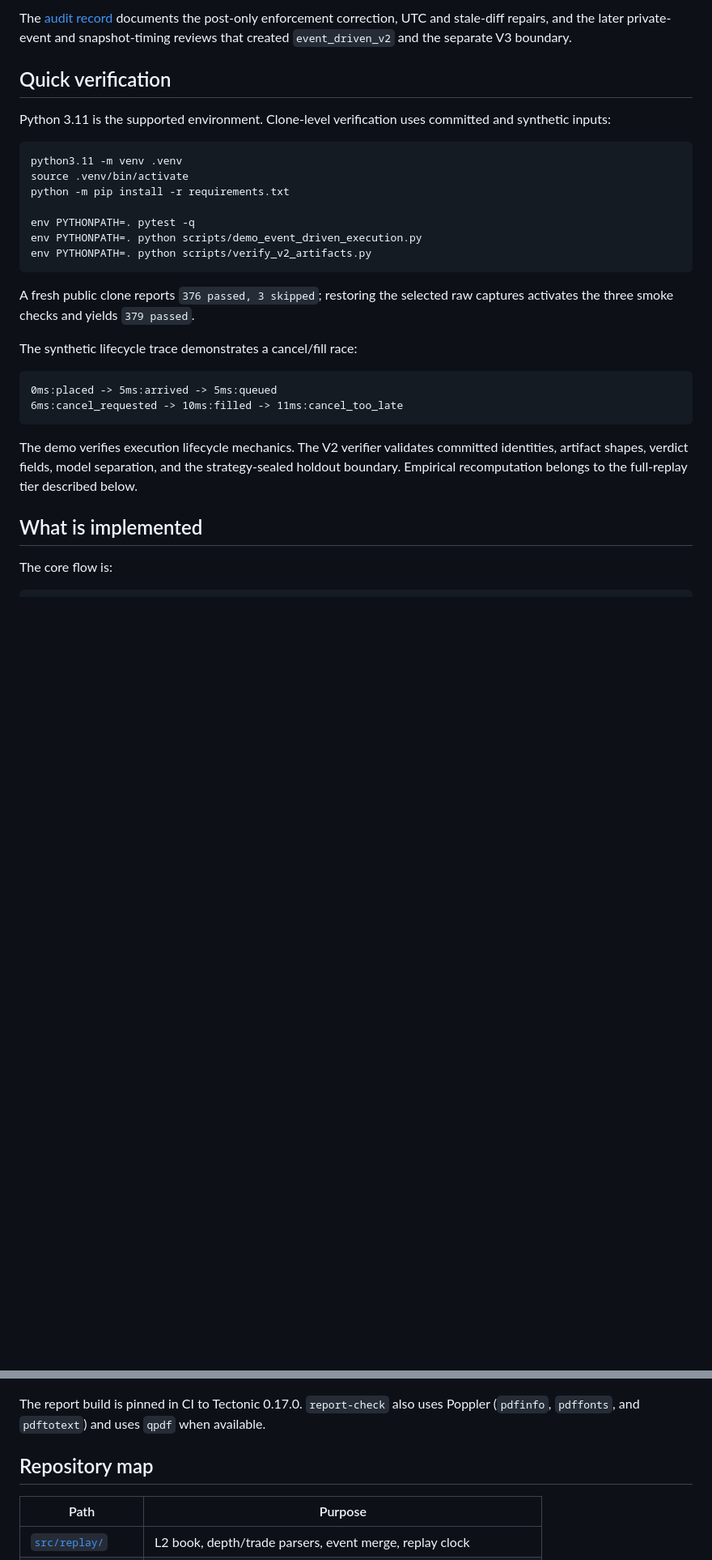
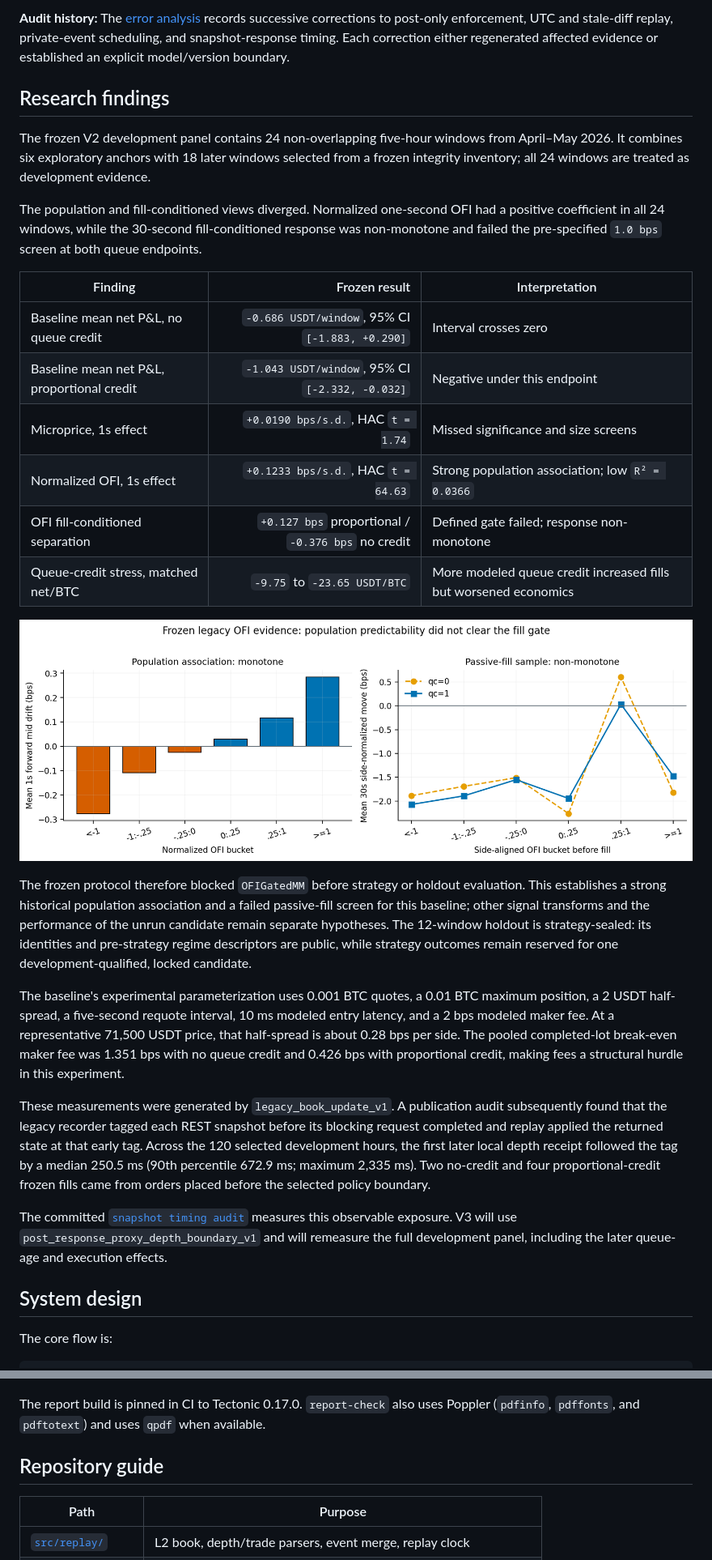
Before and after one commit to pranavpillaiNUS/l2-mm-system, a Markdown page: README.md, 2 parts joined by grey strips. Shown at 81% size. Drawn GitHub-style; blank space fills up the shorter version.

````diff
--- a/README.md
+++ b/README.md
@@ -81,40 +73,64 @@ the rerun.
 
-The [audit record](notebooks/error_analysis.md) documents the post-only
-enforcement correction, UTC and stale-diff repairs, and the later private-event
-and snapshot-timing reviews that created `event_driven_v2` and the separate V3
+**Audit history:** The [error analysis](notebooks/error_analysis.md) records
+successive corrections to post-only enforcement, UTC and stale-diff replay,
+private-event scheduling, and snapshot-response timing. Each correction either
+regenerated affected evidence or established an explicit model/version
 boundary.
 
-## Quick verification
+## Research findings
 
-Python 3.11 is the supported environment. Clone-level verification uses
-committed and synthetic inputs:
+The frozen V2 development panel contains 24 non-overlapping five-hour windows
+from April–May 2026. It combines six exploratory anchors with 18 later windows
+selected from a frozen integrity inventory; all 24 windows are treated as
+development evidence.
 
-```bash
-python3.11 -m venv .venv
-source .venv/bin/activate
-python -m pip install -r requirements.txt
+The population and fill-conditioned views diverged. Normalized one-second OFI
+had a positive coefficient in all 24 windows, while the 30-second
+fill-conditioned response was non-monotone and failed the pre-specified
+`1.0 bps` screen at both queue endpoints.
 
-env PYTHONPATH=. pytest -q
-env PYTHONPATH=. python scripts/demo_event_driven_execution.py
-env PYTHONPATH=. python scripts/verify_v2_artifacts.py
-```
+| Finding | Frozen result | Interpretation |
+|---|---:|---|
+| Baseline mean net P&L, no queue credit | `-0.686 USDT/window`, 95% CI `[-1.883, +0.290]` | Interval crosses zero |
+| Baseline mean net P&L, proportional credit | `-1.043 USDT/window`, 95% CI `[-2.332, -0.032]` | Negative under this endpoint |
+| Microprice, 1s effect | `+0.0190 bps/s.d.`, HAC `t = 1.74` | Missed significance and size screens |
+| Normalized OFI, 1s effect | `+0.1233 bps/s.d.`, HAC `t = 64.63` | Strong population association; low `R² = 0.0366` |
+| OFI fill-conditioned separation | `+0.127 bps` proportional / `-0.376 bps` no credit | Defined gate failed; response non-monotone |
+| Queue-credit stress, matched net/BTC | `-9.75` to `-23.65 USDT/BTC` | More modeled queue credit increased fills but worsened economics |
 
-A fresh public clone reports `376 passed, 3 skipped`; restoring the selected raw
-captures activates the three smoke checks and yields `379 passed`.
+![Population and fill-conditioned OFI evidence](report/figures/ofi_population_vs_fills.png)
 
-The synthetic lifecycle trace demonstrates a cancel/fill race:
+The frozen protocol therefore blocked `OFIGatedMM` before strategy or holdout
+evaluation. This establishes a strong historical population association and a
+failed passive-fill screen for this baseline; other signal transforms and the
+performance of the unrun candidate remain separate hypotheses. The 12-window
+holdout is strategy-sealed: its identities and pre-strategy regime descriptors
+are public, while strategy outcomes remain reserved for one
+development-qualified, locked candidate.
 
-```text
-0ms:placed -> 5ms:arrived -> 5ms:queued
-6ms:cancel_requested -> 10ms:filled -> 11ms:cancel_too_late
-```
+The baseline's experimental parameterization uses 0.001 BTC quotes, a 0.01 BTC
+maximum position, a 2 USDT half-spread, a five-second requote interval, 10 ms
+modeled entry latency, and a 2 bps modeled maker fee. At a representative
+71,500 USDT price, that half-spread is about 0.28 bps per side. The pooled
+completed-lot break-even maker fee was 1.351 bps with no queue credit and 0.426
+bps with proportional credit, making fees a structural hurdle in this
+experiment.
 
-The demo verifies execution lifecycle mechanics. The V2 verifier validates
-committed identities, artifact shapes, verdict fields, model separation, and
-the strategy-sealed holdout boundary. Empirical recomputation belongs to the
-full-replay tier described below.
+These measurements were generated by `legacy_book_update_v1`. A publication
+audit subsequently found that the legacy recorder tagged each REST snapshot
+before its blocking request completed and replay applied the returned state at
+that early tag. Across the 120 selected development hours, the first later local
+depth receipt followed the tag by a median 250.5 ms (90th percentile 672.9 ms;
+maximum 2,335 ms). Two no-credit and four proportional-credit frozen fills came
+from orders placed before the selected policy boundary.
 
-## What is implemented
+The committed
+[`snapshot timing audit`](results/replay_correctness/snapshot_timing_panel24.json)
+measures this observable exposure. V3 will use
+`post_response_proxy_depth_boundary_v1` and will remeasure the full development
+panel, including the later queue-age and execution effects.
+
+## System design
 
 The core flow is:
 
@@ -228,7 +230,7 @@ make report-check
 The report build is pinned in CI to Tectonic 0.17.0. `report-check` also uses
 Poppler (`pdfinfo`, `pdffonts`, and `pdftotext`) and uses `qpdf` when available.
 
-## Repository map
+## Repository guide
 
 | Path | Purpose |
 |---|---|
````
Also changed, not shown: other parts of README.md (+77 -104 lines).
